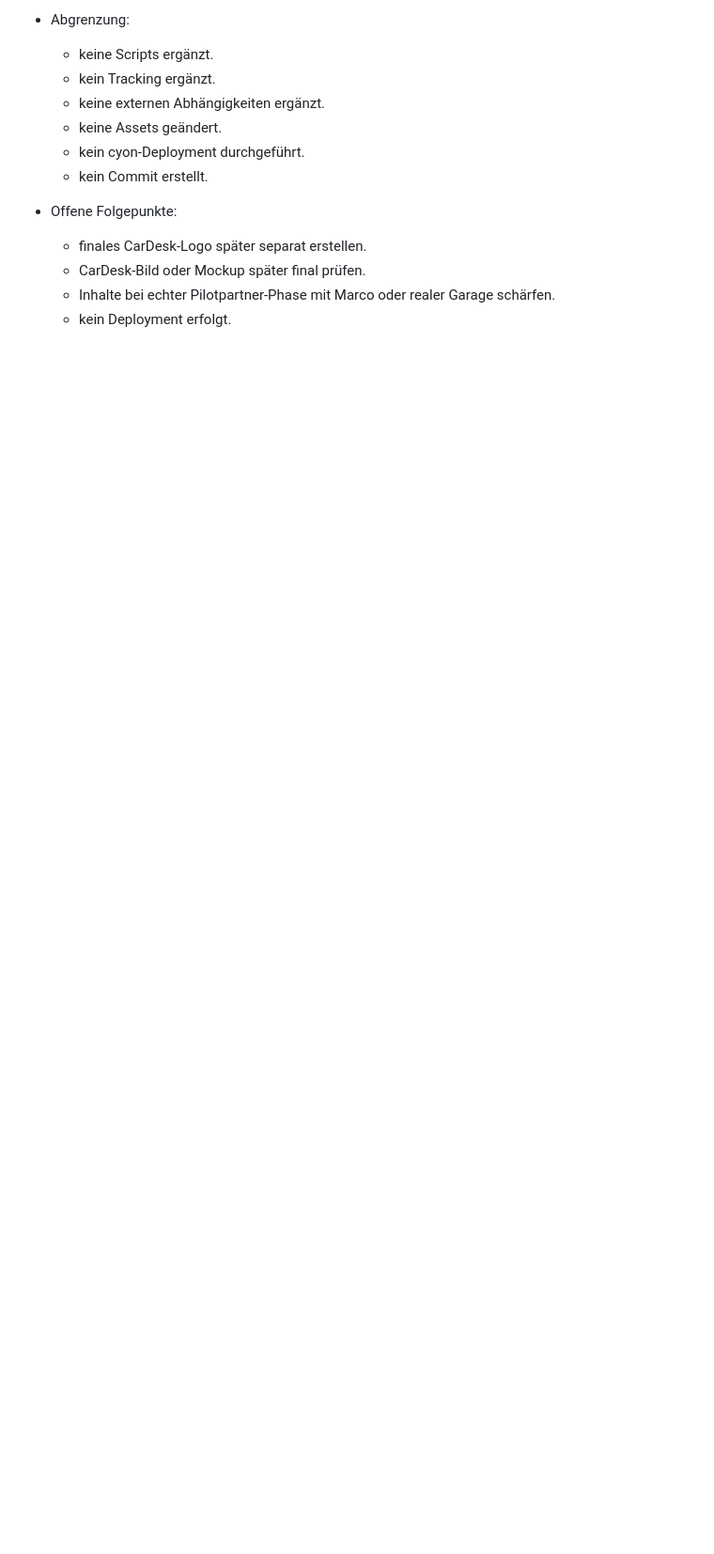
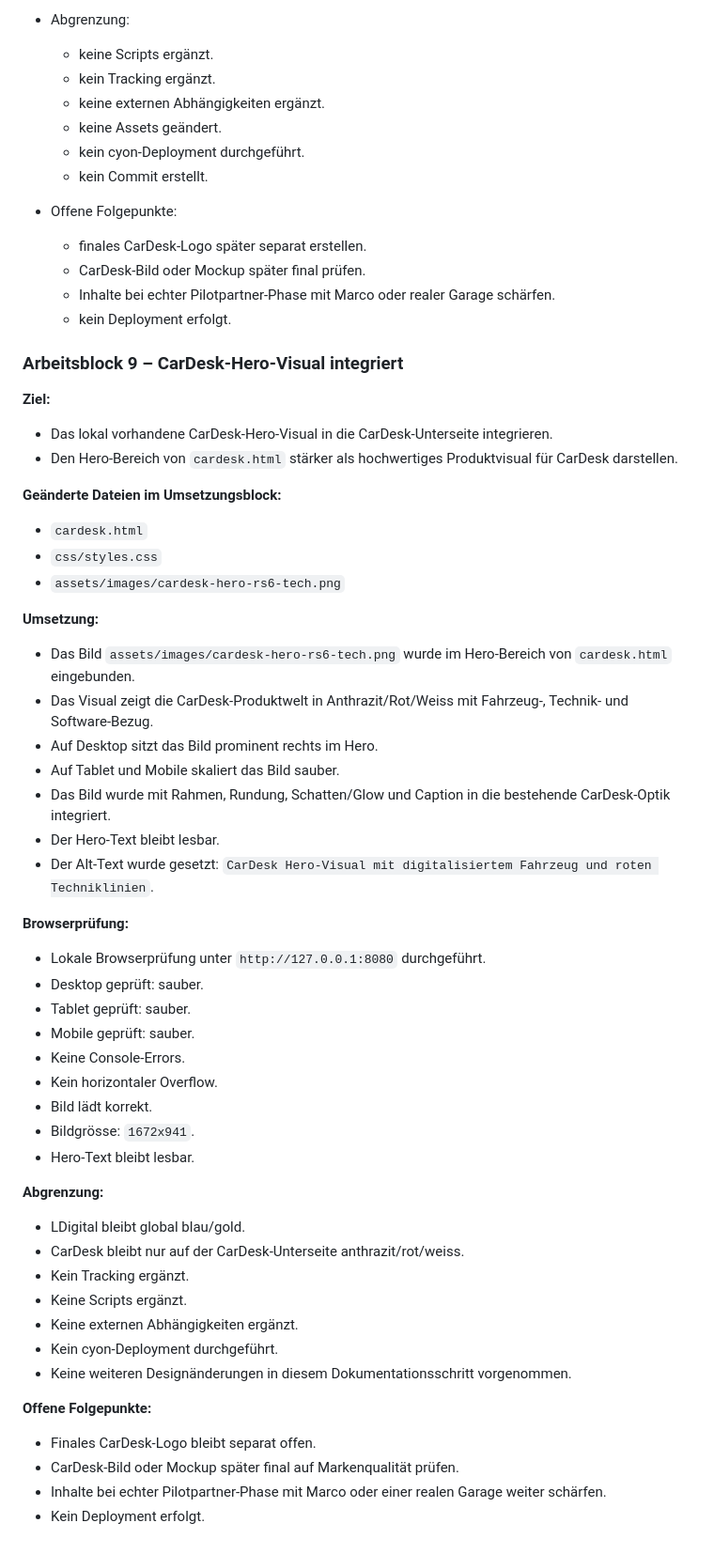
Before and after one commit to Lomar77/ldigital_webseite, a Markdown page: PLAN.md, the part around the change. Shown at 94% size. Drawn GitHub-style; blank space fills up the shorter version.

```diff
--- a/PLAN.md
+++ b/PLAN.md
@@ -1592,3 +1592,55 @@ Der folgende Verlauf bleibt als Projekthistorie erhalten. Er wird nicht weiterge
   * CarDesk-Bild oder Mockup später final prüfen.
   * Inhalte bei echter Pilotpartner-Phase mit Marco oder realer Garage schärfen.
   * kein Deployment erfolgt.
+
+### Arbeitsblock 9 – CarDesk-Hero-Visual integriert
+
+**Ziel:**
+
+  * Das lokal vorhandene CarDesk-Hero-Visual in die CarDesk-Unterseite integrieren.
+  * Den Hero-Bereich von `cardesk.html` stärker als hochwertiges Produktvisual für CarDesk darstellen.
+
+**Geänderte Dateien im Umsetzungsblock:**
+
+  * `cardesk.html`
+  * `css/styles.css`
+  * `assets/images/cardesk-hero-rs6-tech.png`
+
+**Umsetzung:**
+
+  * Das Bild `assets/images/cardesk-hero-rs6-tech.png` wurde im Hero-Bereich von `cardesk.html` eingebunden.
+  * Das Visual zeigt die CarDesk-Produktwelt in Anthrazit/Rot/Weiss mit Fahrzeug-, Technik- und Software-Bezug.
+  * Auf Desktop sitzt das Bild prominent rechts im Hero.
+  * Auf Tablet und Mobile skaliert das Bild sauber.
+  * Das Bild wurde mit Rahmen, Rundung, Schatten/Glow und Caption in die bestehende CarDesk-Optik integriert.
+  * Der Hero-Text bleibt lesbar.
+  * Der Alt-Text wurde gesetzt: `CarDesk Hero-Visual mit digitalisiertem Fahrzeug und roten Techniklinien`.
+
+**Browserprüfung:**
+
+  * Lokale Browserprüfung unter `http://127.0.0.1:8080` durchgeführt.
+  * Desktop geprüft: sauber.
+  * Tablet geprüft: sauber.
+  * Mobile geprüft: sauber.
+  * Keine Console-Errors.
+  * Kein horizontaler Overflow.
+  * Bild lädt korrekt.
+  * Bildgrösse: `1672x941`.
+  * Hero-Text bleibt lesbar.
+
+**Abgrenzung:**
+
+  * LDigital bleibt global blau/gold.
+  * CarDesk bleibt nur auf der CarDesk-Unterseite anthrazit/rot/weiss.
+  * Kein Tracking ergänzt.
+  * Keine Scripts ergänzt.
+  * Keine externen Abhängigkeiten ergänzt.
+  * Kein cyon-Deployment durchgeführt.
+  * Keine weiteren Designänderungen in diesem Dokumentationsschritt vorgenommen.
+
+**Offene Folgepunkte:**
+
+  * Finales CarDesk-Logo bleibt separat offen.
+  * CarDesk-Bild oder Mockup später final auf Markenqualität prüfen.
+  * Inhalte bei echter Pilotpartner-Phase mit Marco oder einer realen Garage weiter schärfen.
+  * Kein Deployment erfolgt.
```
